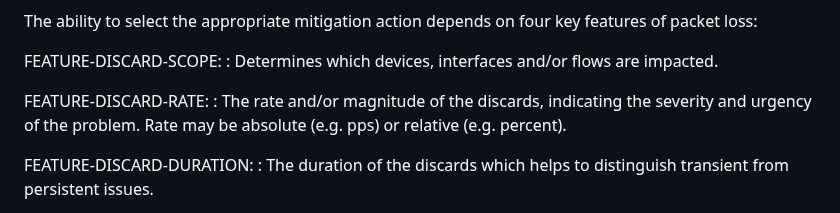
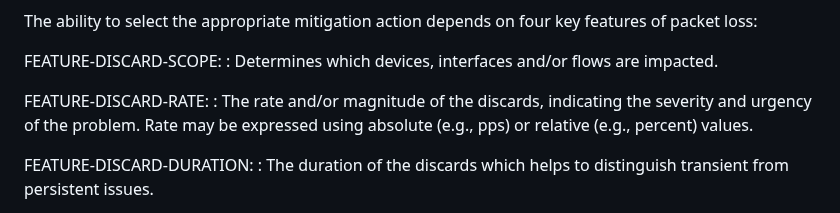
Before and after one commit to o-pylypenko/draft-ietf-opsawg-discardmodel, a Markdown page: draft-ietf-opsawg-discardmodel.md, the part around the change. Rendered like a GitHub page.

Commit message:
Update draft-ietf-opsawg-discardmodel.md
Thanks Med

Co-authored-by: Med <mohamed.boucadair@orange.com>

```diff
--- a/draft-ietf-opsawg-discardmodel.md
+++ b/draft-ietf-opsawg-discardmodel.md
@@ -141,7 +141,7 @@ FEATURE-DISCARD-SCOPE:
 : Determines which devices, interfaces and/or flows are impacted.
 
 FEATURE-DISCARD-RATE:
-: The rate and/or magnitude of the discards, indicating the severity and urgency of the problem.  Rate may be absolute (e.g. pps) or relative (e.g. percent).
+: The rate and/or magnitude of the discards, indicating the severity and urgency of the problem.  Rate may be expressed using absolute (e.g., pps) or relative (e.g., percent) values.
 
 FEATURE-DISCARD-DURATION:
 : The duration of the discards which helps to distinguish transient from persistent issues.
```
